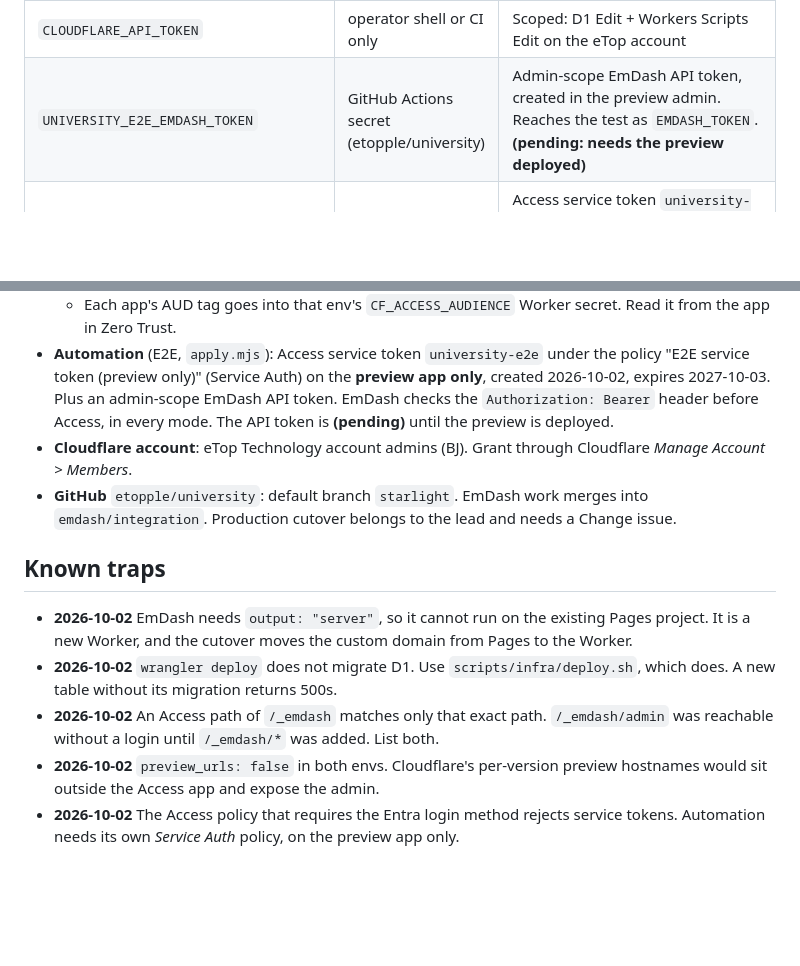
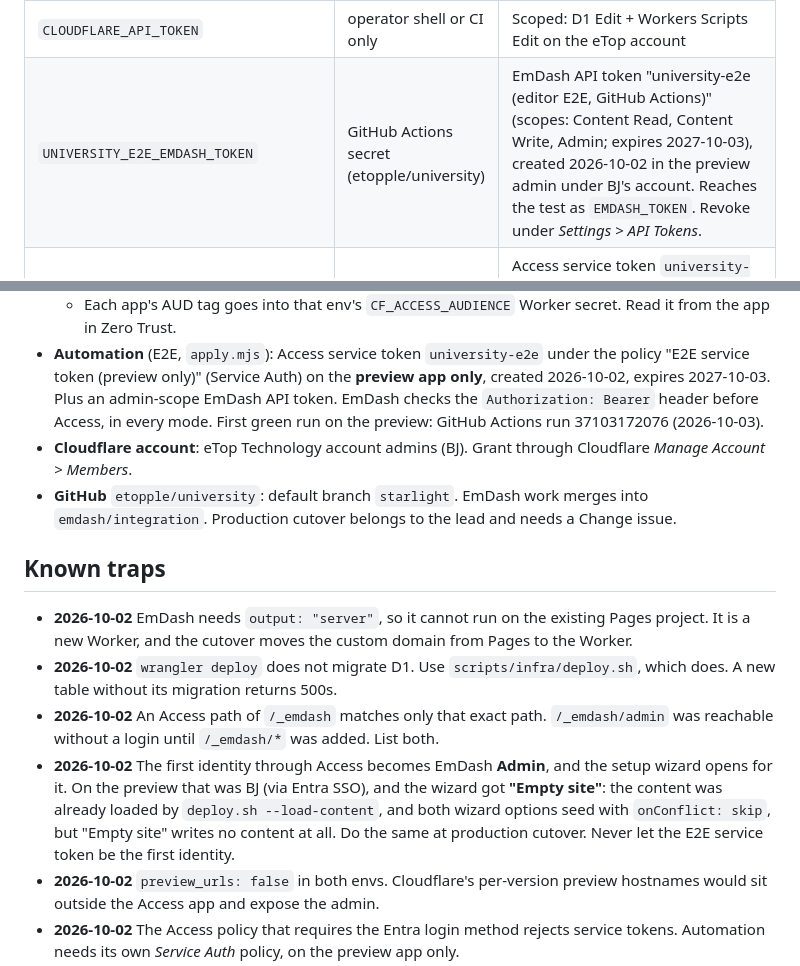
Before and after one commit to etopple/university, a Markdown page: docs/BUILD.md, 2 parts joined by grey strips. GitHub-like rendering; blank space fills up the shorter version.

Commit message:
BUILD.md: EmDash E2E token created, first green preview run, first-admin/setup-wizard trap
Co-Authored-By: Claude Opus 5.5 <noreply@anthropic.com>
Claude-Session: https://claude.ai/code/session_013gVUkLp5Mubx1ahxFpqLeu

```diff
--- a/docs/BUILD.md
+++ b/docs/BUILD.md
@@ -62,7 +62,7 @@ page path (`education/self-help-guides/backups`; home is `index`), so every URL
 | `CF_ACCESS_AUDIENCE` | Worker secret, prod and preview (different values) | AUD tag of that env's Access app |
 | `EMDASH_ENCRYPTION_KEY` | Worker secret, prod and preview | `npx emdash secrets generate`. Only protects plugin settings of type secret, and v1 has none. Once a plugin stores one, keep a recovery copy outside Cloudflare. |
 | `CLOUDFLARE_API_TOKEN` | operator shell or CI only | Scoped: D1 Edit + Workers Scripts Edit on the eTop account |
-| `UNIVERSITY_E2E_EMDASH_TOKEN` | GitHub Actions secret (etopple/university) | Admin-scope EmDash API token, created in the preview admin. Reaches the test as `EMDASH_TOKEN`. **(pending: needs the preview deployed)** |
+| `UNIVERSITY_E2E_EMDASH_TOKEN` | GitHub Actions secret (etopple/university) | EmDash API token "university-e2e (editor E2E, GitHub Actions)" (scopes: Content Read, Content Write, Admin; expires 2027-10-03), created 2026-10-02 in the preview admin under BJ's account. Reaches the test as `EMDASH_TOKEN`. Revoke under *Settings > API Tokens*. |
 | `UNIVERSITY_E2E_ACCESS_CLIENT_ID` / `UNIVERSITY_E2E_ACCESS_CLIENT_SECRET` | GitHub Actions secrets (etopple/university) | Access service token `university-e2e` (`b07a8b64-e2dc-4665-99e0-40b13f61d48e`), preview app only, expires 2027-10-03. Reaches the test as `E2E_CF_ACCESS_CLIENT_ID/SECRET`. |
 
 ## Deploy
@@ -140,7 +140,7 @@ export is open (see Known traps).
   - Each app's AUD tag goes into that env's `CF_ACCESS_AUDIENCE` Worker secret. Read it from the app in Zero Trust.
 - **Automation** (E2E, `apply.mjs`): Access service token `university-e2e` under the policy "E2E service token (preview only)"
   (Service Auth) on the **preview app only**, created 2026-10-02, expires 2027-10-03. Plus an admin-scope EmDash API token.
-  EmDash checks the `Authorization: Bearer` header before Access, in every mode. The API token is **(pending)** until the preview is deployed.
+  EmDash checks the `Authorization: Bearer` header before Access, in every mode. First green run on the preview: GitHub Actions run 37103172076 (2026-10-03).
 - **Cloudflare account**: eTop Technology account admins (BJ). Grant through Cloudflare *Manage Account > Members*.
 - **GitHub** `etopple/university`: default branch `starlight`. EmDash work merges into `emdash/integration`.
   Production cutover belongs to the lead and needs a Change issue.
@@ -153,6 +153,10 @@ export is open (see Known traps).
   without its migration returns 500s.
 - **2026-10-02** An Access path of `/_emdash` matches only that exact path. `/_emdash/admin` was reachable without a
   login until `/_emdash/*` was added. List both.
+- **2026-10-02** The first identity through Access becomes EmDash **Admin**, and the setup wizard opens for it. On the preview that
+  was BJ (via Entra SSO), and the wizard got **"Empty site"**: the content was already loaded by `deploy.sh --load-content`, and
+  both wizard options seed with `onConflict: skip`, but "Empty site" writes no content at all. Do the same at production cutover.
+  Never let the E2E service token be the first identity.
 - **2026-10-02** `preview_urls: false` in both envs. Cloudflare's per-version preview hostnames would sit outside
   the Access app and expose the admin.
 - **2026-10-02** The Access policy that requires the Entra login method rejects service tokens. Automation needs
```
